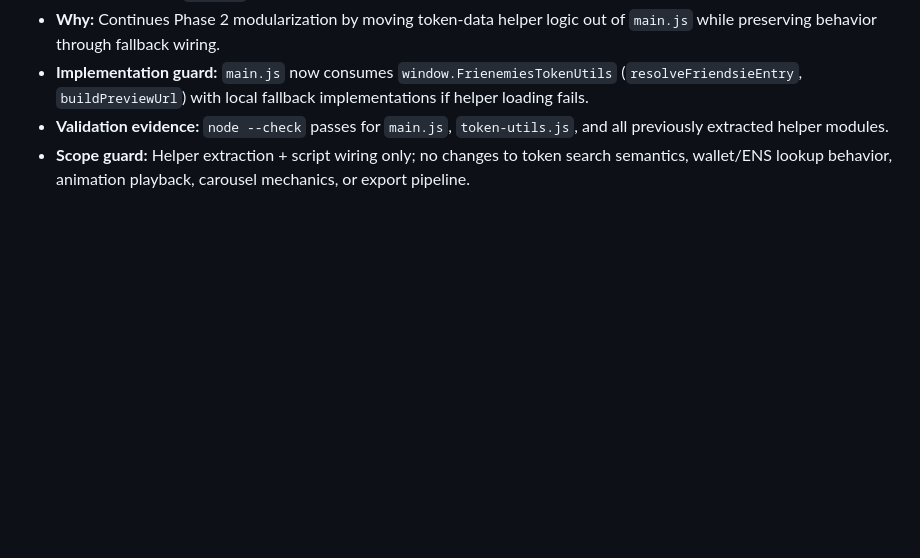
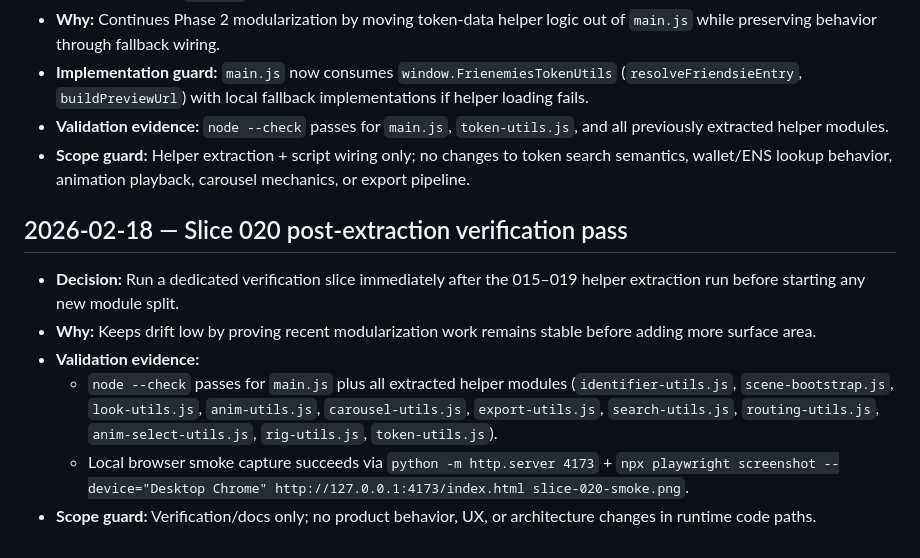
Before and after one commit to PIZZALORD713/garden_reborn, a Markdown page: Decisions.md, the part around the change. GitHub-like rendering; blank space fills up the shorter version.

Commit message:
docs(ui): complete post-extraction verification pass [spec:slice-020-post-extraction-verification-pass]

```diff
--- a/Decisions.md
+++ b/Decisions.md
@@ -179,3 +179,11 @@
 - **Implementation guard:** `main.js` now consumes `window.FrienemiesTokenUtils` (`resolveFriendsieEntry`, `buildPreviewUrl`) with local fallback implementations if helper loading fails.
 - **Validation evidence:** `node --check` passes for `main.js`, `token-utils.js`, and all previously extracted helper modules.
 - **Scope guard:** Helper extraction + script wiring only; no changes to token search semantics, wallet/ENS lookup behavior, animation playback, carousel mechanics, or export pipeline.
+
+## 2026-02-18 — Slice 020 post-extraction verification pass
+- **Decision:** Run a dedicated verification slice immediately after the 015–019 helper extraction run before starting any new module split.
+- **Why:** Keeps drift low by proving recent modularization work remains stable before adding more surface area.
+- **Validation evidence:**
+  - `node --check` passes for `main.js` plus all extracted helper modules (`identifier-utils.js`, `scene-bootstrap.js`, `look-utils.js`, `anim-utils.js`, `carousel-utils.js`, `export-utils.js`, `search-utils.js`, `routing-utils.js`, `anim-select-utils.js`, `rig-utils.js`, `token-utils.js`).
+  - Local browser smoke capture succeeds via `python -m http.server 4173` + `npx playwright screenshot --device="Desktop Chrome" http://127.0.0.1:4173/index.html slice-020-smoke.png`.
+- **Scope guard:** Verification/docs only; no product behavior, UX, or architecture changes in runtime code paths.
```
Also changed, not shown: TODO.md (+4 -0 lines).
